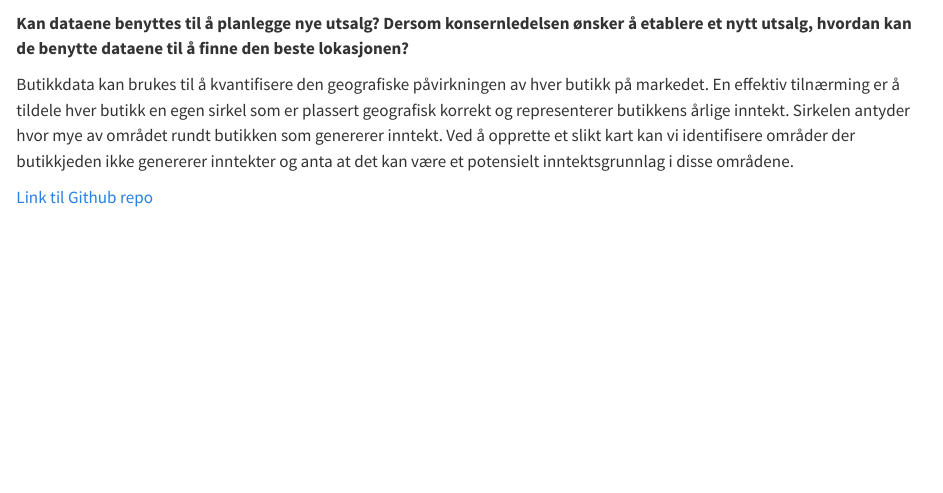
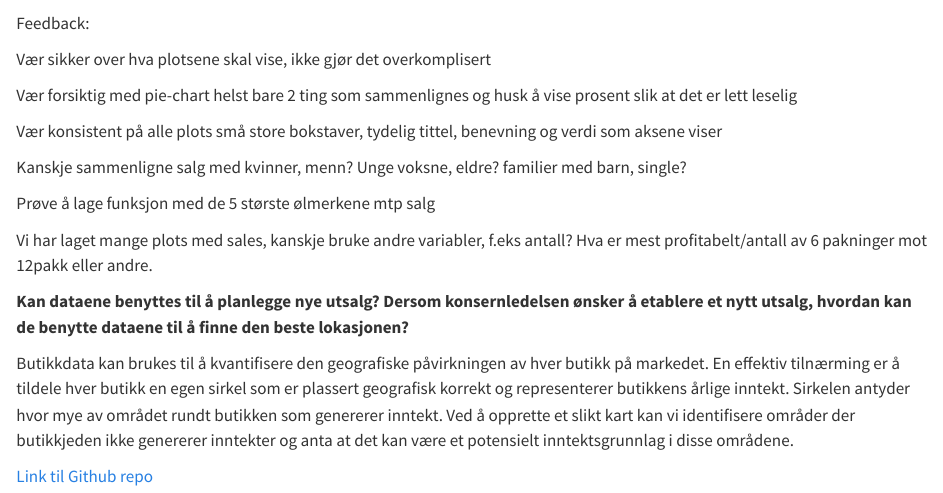
Before and after one commit to Magnusjahren/Datapo, a Quarto document (PO_1005_deploy.qmd): the page in a window 1100 px wide, from 1380 px down. Rendered offline with R 4.5, knitr and Pandoc in place of Quarto, with nearby package versions; some code elsewhere in the file could not run offline.

Commit message:
Update PO_1005_deploy.qmd

````diff
--- a/PO_1005_deploy.qmd
+++ b/PO_1005_deploy.qmd
@@ -183,6 +183,20 @@ map %>%
   addLegend(pal = pal, values = map$sales, title = "Total Sales ($)", position = "bottomright" ) #adding the legend
 ```
 
+Feedback:
+
+Vær sikker over hva plotsene skal vise, ikke gjør det overkomplisert
+
+Vær forsiktig med pie-chart helst bare 2 ting som sammenlignes og husk å vise prosent slik at det er lett leselig
+
+Vær konsistent på alle plots små store bokstaver, tydelig tittel, benevning og verdi som aksene viser
+
+Kanskje sammenligne salg med kvinner, menn? Unge voksne, eldre? familier med barn, single?
+
+Prøve å lage funksjon med de 5 største ølmerkene mtp salg
+
+Vi har laget mange plots med sales, kanskje bruke andre variabler, f.eks antall? Hva er mest profitabelt/antall av 6 pakninger mot 12pakk eller andre.
+
 **Kan dataene benyttes til å planlegge nye utsalg? Dersom konsernledelsen ønsker å etablere et nytt utsalg, hvordan kan de benytte dataene til å finne den beste lokasjonen?**
 
 Butikkdata kan brukes til å kvantifisere den geografiske påvirkningen av hver butikk på markedet. En effektiv tilnærming er å tildele hver butikk en egen sirkel som er plassert geografisk korrekt og representerer butikkens årlige inntekt. Sirkelen antyder hvor mye av området rundt butikken som genererer inntekt. Ved å opprette et slikt kart kan vi identifisere områder der butikkjeden ikke genererer inntekter og anta at det kan være et potensielt inntektsgrunnlag i disse områdene.
````
